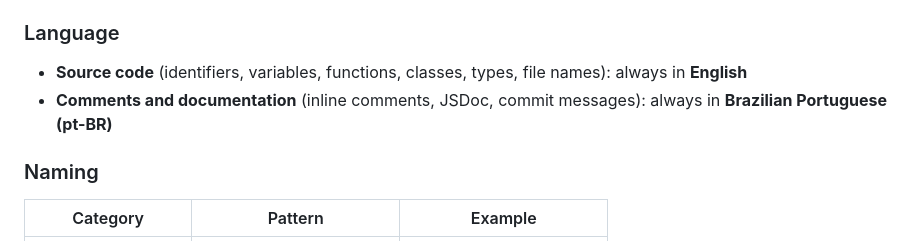
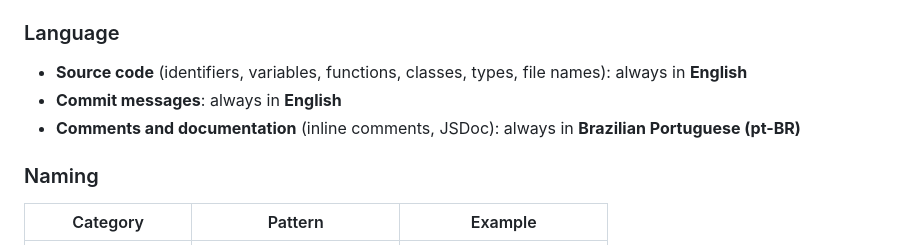
Before and after one commit to sergiooak/deadbyte-bot, a Markdown page: AGENTS.md, the part around the change. Drawn GitHub-style.

Commit message:
docs: clarify commit message language in AGENTS.md
- Separa a regra de commit messages da regra de comentários/JSDoc
- Commit messages: sempre em inglês
- Comentários inline e JSDoc: sempre em pt-BR

```diff
--- a/AGENTS.md
+++ b/AGENTS.md
@@ -63,7 +63,8 @@ The spawner reads these to track state. Never write arbitrary content to stdout
 ### Language
 
 - **Source code** (identifiers, variables, functions, classes, types, file names): always in **English**
-- **Comments and documentation** (inline comments, JSDoc, commit messages): always in **Brazilian Portuguese (pt-BR)**
+- **Commit messages**: always in **English**
+- **Comments and documentation** (inline comments, JSDoc): always in **Brazilian Portuguese (pt-BR)**
 
 ### Naming
 
```
